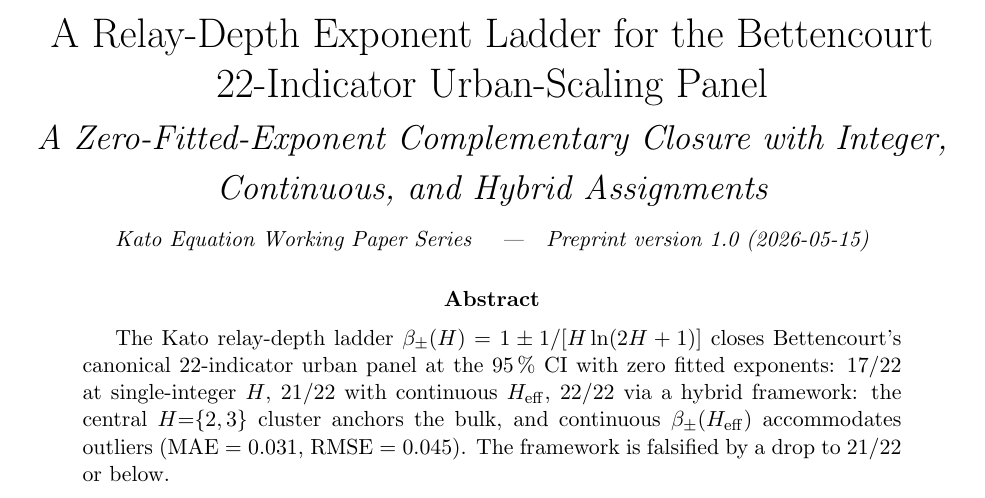
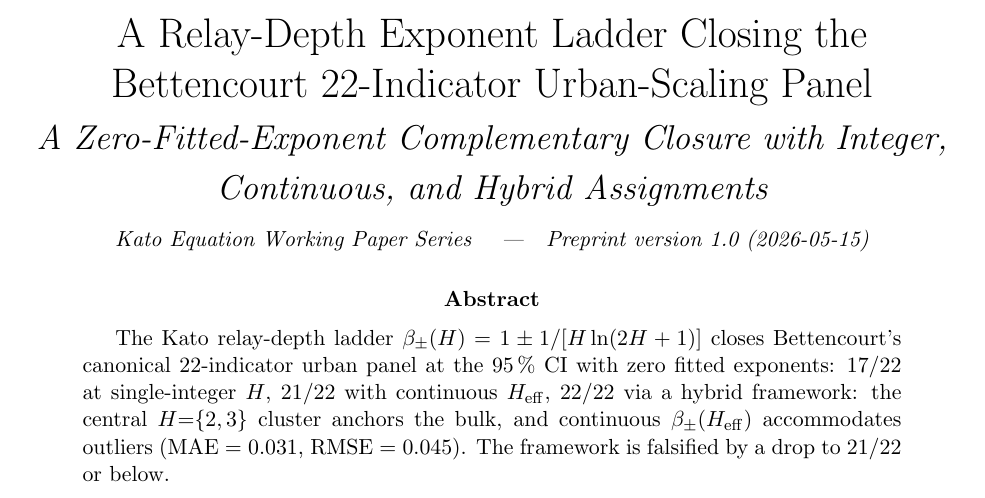
Before and after one commit to shota-kato-lab/kato-equation-paper4, a LaTeX paper (main.tex): part of page 1 of 53, cut so that both start at the same text. Compiled offline with pdfLaTeX.

Commit message:
v1.1 (V207): title verb refined 'for' -> 'Closing' for body-text wording alignment; numerical content unchanged from V206

```diff
--- a/main.tex
+++ b/main.tex
@@ -1200,7 +1210,7 @@
 \begin{document}
 % V66: linenumbers disabled for Zenodo standalone
 
-\title{A Relay-Depth Exponent Ladder for the Bettencourt 22-Indicator Urban-Scaling Panel \\[1pt] {\Large\itshape A Zero-Fitted-Exponent Complementary Closure with Integer, Continuous, and Hybrid Assignments}}
+\title{A Relay-Depth Exponent Ladder Closing the Bettencourt 22-Indicator Urban-Scaling Panel \\[1pt] {\Large\itshape A Zero-Fitted-Exponent Complementary Closure with Integer, Continuous, and Hybrid Assignments}}
 
 \author{}  % V69: author hidden on page 1 (Zenodo metadata で持つ、preview format alignment)
 
```
Also changed, not shown: README.md, main.tex (10 more changed lines), 1 other file.
